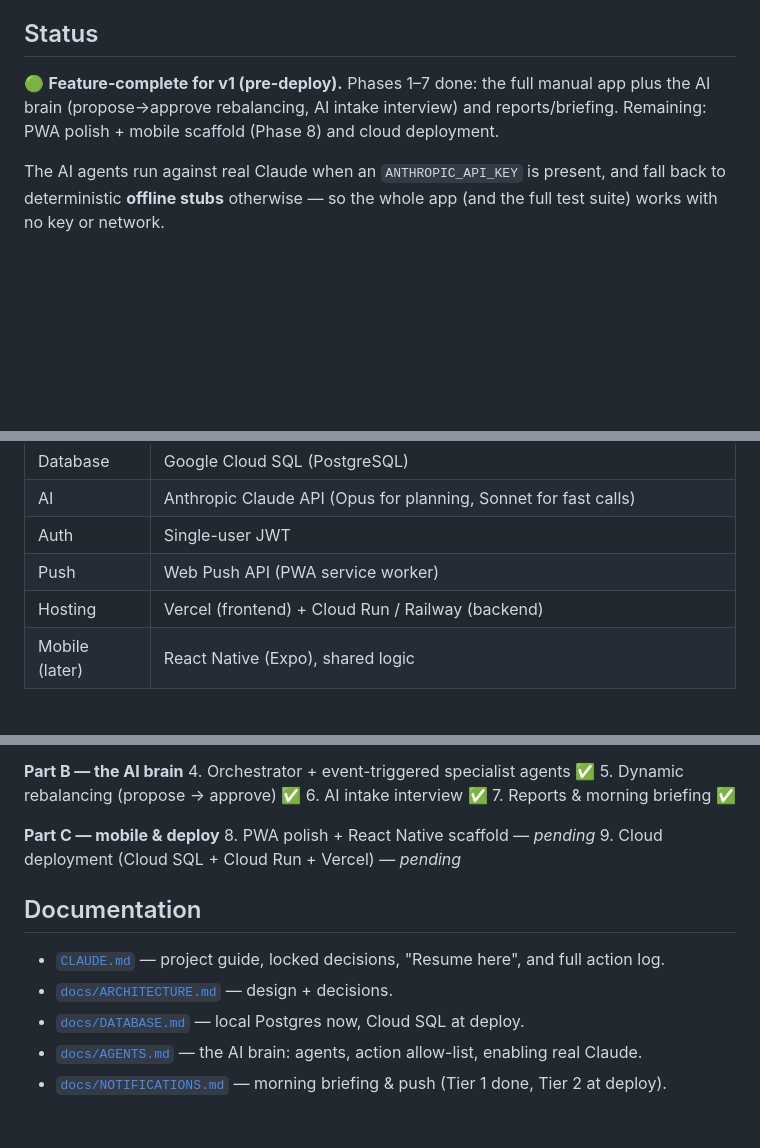
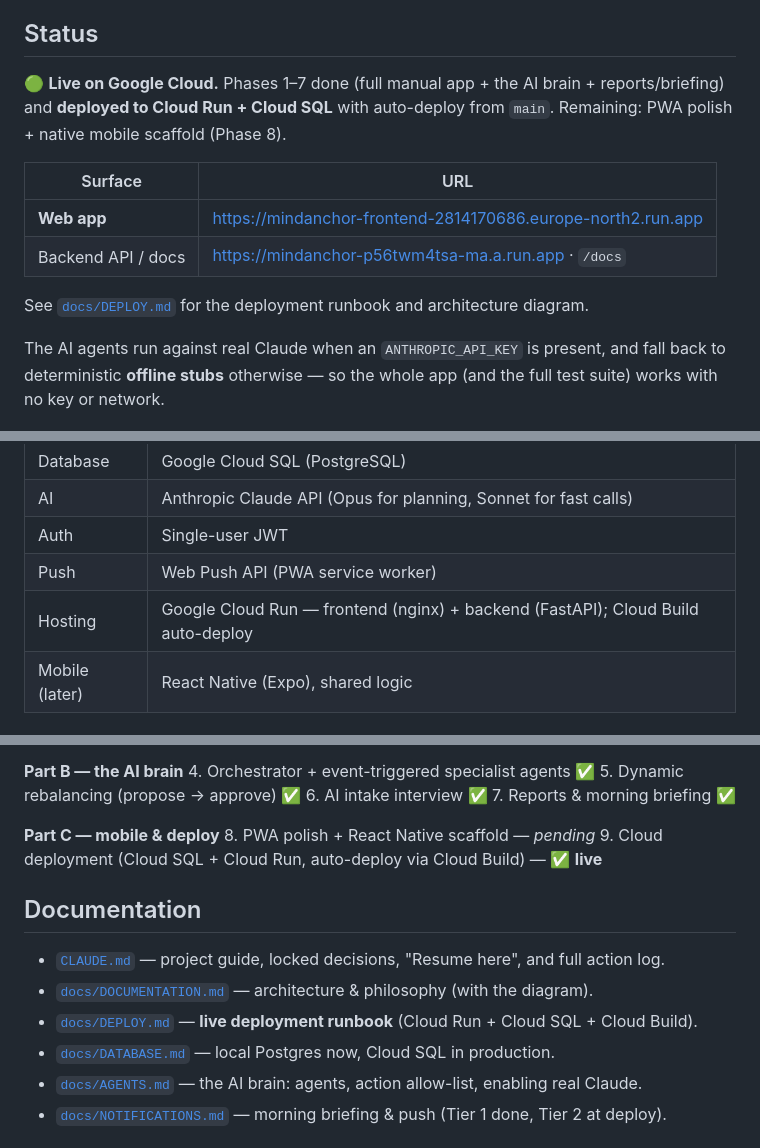
Before and after one commit to OwnYourSystem/verbatim, a Markdown page: README.md, 3 parts joined by grey strips. GitHub-like rendering; blank space fills up the shorter version.

```diff
--- a/README.md
+++ b/README.md
@@ -6,7 +6,14 @@ MindAnchor is a personal, AI-powered productivity system. You set monthly priori
 
 ## Status
 
-🟢 **Feature-complete for v1 (pre-deploy).** Phases 1–7 done: the full manual app plus the AI brain (propose→approve rebalancing, AI intake interview) and reports/briefing. Remaining: PWA polish + mobile scaffold (Phase 8) and cloud deployment.
+🟢 **Live on Google Cloud.** Phases 1–7 done (full manual app + the AI brain + reports/briefing) and **deployed to Cloud Run + Cloud SQL** with auto-deploy from `main`. Remaining: PWA polish + native mobile scaffold (Phase 8).
+
+| Surface | URL |
+|---|---|
+| **Web app** | https://mindanchor-frontend-2814170686.europe-north2.run.app |
+| Backend API / docs | https://mindanchor-p56twm4tsa-ma.a.run.app · `/docs` |
+
+See [`docs/DEPLOY.md`](docs/DEPLOY.md) for the deployment runbook and architecture diagram.
 
 The AI agents run against real Claude when an `ANTHROPIC_API_KEY` is present, and fall back to deterministic **offline stubs** otherwise — so the whole app (and the full test suite) works with no key or network.
 
@@ -46,7 +53,7 @@ See [`docs/ARCHITECTURE.md`](docs/ARCHITECTURE.md) for detail.
 | AI | Anthropic Claude API (Opus for planning, Sonnet for fast calls) |
 | Auth | Single-user JWT |
 | Push | Web Push API (PWA service worker) |
-| Hosting | Vercel (frontend) + Cloud Run / Railway (backend) |
+| Hosting | Google Cloud Run — frontend (nginx) + backend (FastAPI); Cloud Build auto-deploy |
 | Mobile (later) | React Native (Expo), shared logic |
 
 ## Monorepo layout
@@ -99,13 +106,14 @@ Interactive docs at `/docs` when the backend runs.
 
 **Part C — mobile & deploy**
 8. PWA polish + React Native scaffold — _pending_
-9. Cloud deployment (Cloud SQL + Cloud Run + Vercel) — _pending_
+9. Cloud deployment (Cloud SQL + Cloud Run, auto-deploy via Cloud Build) — ✅ **live**
 
 ## Documentation
 
 - [`CLAUDE.md`](CLAUDE.md) — project guide, locked decisions, "Resume here", and full action log.
-- [`docs/ARCHITECTURE.md`](docs/ARCHITECTURE.md) — design + decisions.
-- [`docs/DATABASE.md`](docs/DATABASE.md) — local Postgres now, Cloud SQL at deploy.
+- [`docs/DOCUMENTATION.md`](docs/DOCUMENTATION.md) — architecture & philosophy (with the diagram).
+- [`docs/DEPLOY.md`](docs/DEPLOY.md) — **live deployment runbook** (Cloud Run + Cloud SQL + Cloud Build).
+- [`docs/DATABASE.md`](docs/DATABASE.md) — local Postgres now, Cloud SQL in production.
 - [`docs/AGENTS.md`](docs/AGENTS.md) — the AI brain: agents, action allow-list, enabling real Claude.
 - [`docs/NOTIFICATIONS.md`](docs/NOTIFICATIONS.md) — morning briefing & push (Tier 1 done, Tier 2 at deploy).
 
```
Also changed, not shown: docs/DEPLOY.md (+131 -79 lines), docs/DOCUMENTATION.md (+21 -14 lines), docs/architecture.jpg, 1 other file.
